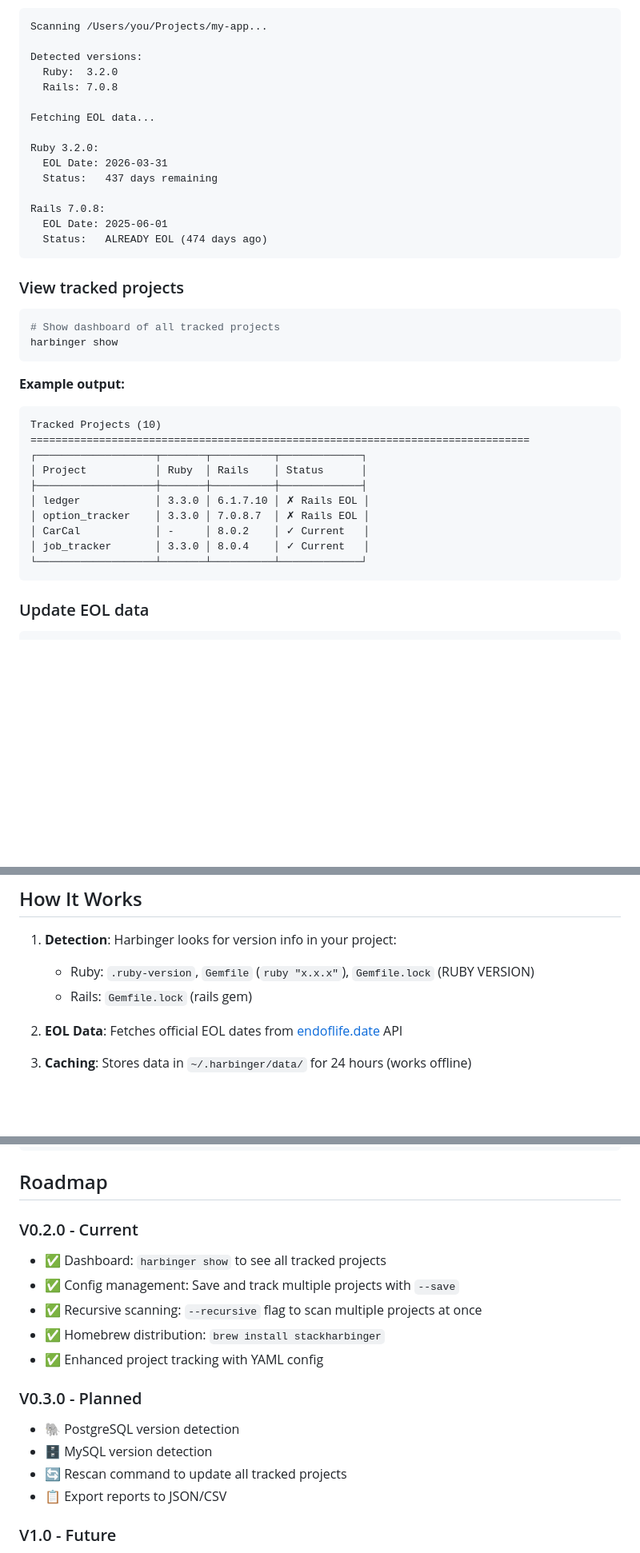
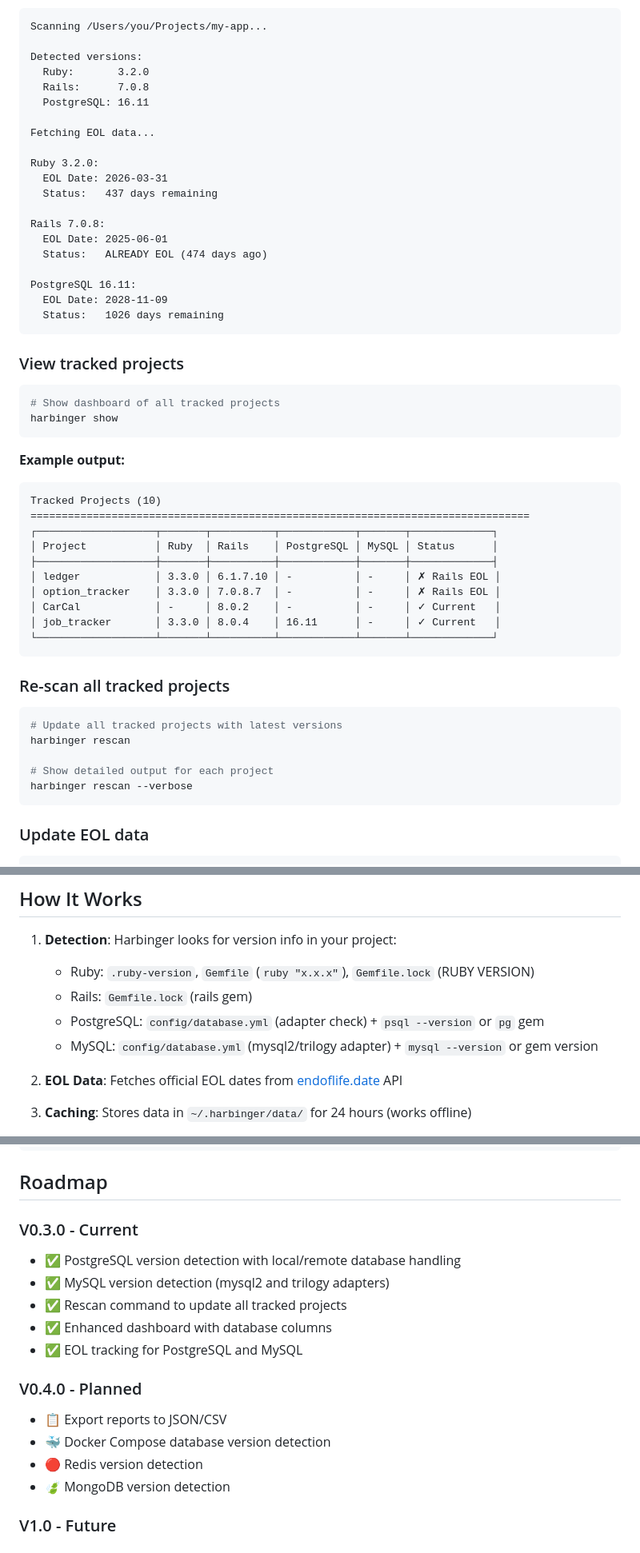
Before and after one commit to RichD/harbinger, a Markdown page: README.md, 3 parts joined by grey strips. Shown at 80% size. GitHub-like rendering; blank space fills up the shorter version.

Commit message:
Update README for V0.3.0 database detection features
- Add PostgreSQL and MySQL to description and features
- Update example outputs to show database columns
- Add rescan command documentation
- Document database detection strategies
- Explain local vs remote database handling
- Update roadmap to mark V0.3.0 as current
- Add V0.4.0 planned features (Docker, Redis, MongoDB)

````diff
--- a/README.md
+++ b/README.md
@@ -61,8 +62,9 @@ harbinger scan --path ~/Projects --recursive --save
 Scanning /Users/you/Projects/my-app...
 
 Detected versions:
-  Ruby:  3.2.0
-  Rails: 7.0.8
+  Ruby:       3.2.0
+  Rails:      7.0.8
+  PostgreSQL: 16.11
 
 Fetching EOL data...
 
@@ -73,6 +75,10 @@ Ruby 3.2.0:
 Rails 7.0.8:
   EOL Date: 2025-06-01
   Status:   ALREADY EOL (474 days ago)
+
+PostgreSQL 16.11:
+  EOL Date: 2028-11-09
+  Status:   1026 days remaining
 ```
 
 ### View tracked projects
@@ -87,14 +93,24 @@ harbinger show
 ```
 Tracked Projects (10)
 ================================================================================
-┌───────────────────┬───────┬──────────┬─────────────┐
-│ Project           │ Ruby  │ Rails    │ Status      │
-├───────────────────┼───────┼──────────┼─────────────┤
-│ ledger            │ 3.3.0 │ 6.1.7.10 │ ✗ Rails EOL │
-│ option_tracker    │ 3.3.0 │ 7.0.8.7  │ ✗ Rails EOL │
-│ CarCal            │ -     │ 8.0.2    │ ✓ Current   │
-│ job_tracker       │ 3.3.0 │ 8.0.4    │ ✓ Current   │
-└───────────────────┴───────┴──────────┴─────────────┘
+┌───────────────────┬───────┬──────────┬────────────┬───────┬─────────────┐
+│ Project           │ Ruby  │ Rails    │ PostgreSQL │ MySQL │ Status      │
+├───────────────────┼───────┼──────────┼────────────┼───────┼─────────────┤
+│ ledger            │ 3.3.0 │ 6.1.7.10 │ -          │ -     │ ✗ Rails EOL │
+│ option_tracker    │ 3.3.0 │ 7.0.8.7  │ -          │ -     │ ✗ Rails EOL │
+│ CarCal            │ -     │ 8.0.2    │ -          │ -     │ ✓ Current   │
+│ job_tracker       │ 3.3.0 │ 8.0.4    │ 16.11      │ -     │ ✓ Current   │
+└───────────────────┴───────┴──────────┴────────────┴───────┴─────────────┘
+```
+
+### Re-scan all tracked projects
+
+```bash
+# Update all tracked projects with latest versions
+harbinger rescan
+
+# Show detailed output for each project
+harbinger rescan --verbose
 ```
 
 ### Update EOL data
@@ -115,6 +131,8 @@ harbinger version
 1. **Detection**: Harbinger looks for version info in your project:
    - Ruby: `.ruby-version`, `Gemfile` (`ruby "x.x.x"`), `Gemfile.lock` (RUBY VERSION)
    - Rails: `Gemfile.lock` (rails gem)
+   - PostgreSQL: `config/database.yml` (adapter check) + `psql --version` or `pg` gem
+   - MySQL: `config/database.yml` (mysql2/trilogy adapter) + `mysql --version` or gem version
 
 2. **EOL Data**: Fetches official EOL dates from [endoflife.date](https://endoflife.date) API
 
@@ -163,18 +197,18 @@ bundle exec exe/harbinger scan .
 
 ## Roadmap
 
-### V0.2.0 - Current
-- ✅ Dashboard: `harbinger show` to see all tracked projects
-- ✅ Config management: Save and track multiple projects with `--save`
-- ✅ Recursive scanning: `--recursive` flag to scan multiple projects at once
-- ✅ Homebrew distribution: `brew install stackharbinger`
-- ✅ Enhanced project tracking with YAML config
+### V0.3.0 - Current
+- ✅ PostgreSQL version detection with local/remote database handling
+- ✅ MySQL version detection (mysql2 and trilogy adapters)
+- ✅ Rescan command to update all tracked projects
+- ✅ Enhanced dashboard with database columns
+- ✅ EOL tracking for PostgreSQL and MySQL
 
-### V0.3.0 - Planned
-- 🐘 PostgreSQL version detection
-- 🗄️ MySQL version detection
-- 🔄 Rescan command to update all tracked projects
+### V0.4.0 - Planned
 - 📋 Export reports to JSON/CSV
+- 🐳 Docker Compose database version detection
+- 🔴 Redis version detection
+- 🍃 MongoDB version detection
 
 ### V1.0 - Future
 - 🐍 Python support (pyproject.toml, requirements.txt)
````
Also changed, not shown: other parts of README.md (+20 -3 lines).
